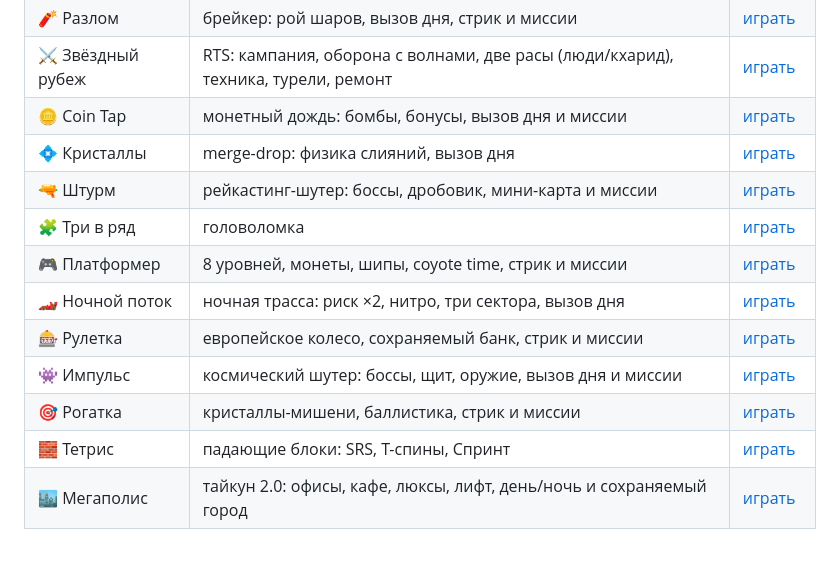
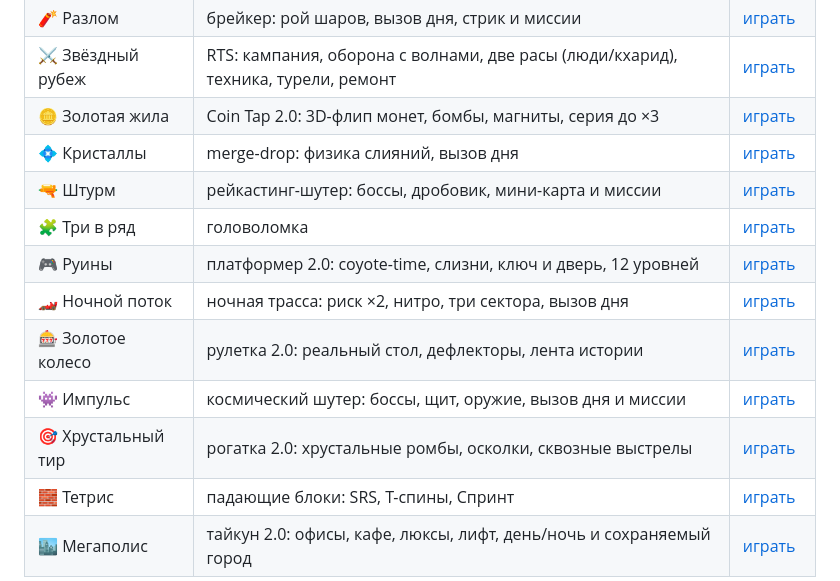
Before and after one commit to bestdeejay-design/minigames, a Markdown page: README.md, the part around the change. GitHub-like rendering; blank space fills up the shorter version.

Commit message:
README: имена и описания v2.0 (Золотая жила, Руины, Золотое колесо, Хрустальный тир)

```diff
--- a/README.md
+++ b/README.md
@@ -26,15 +26,15 @@
 | 🎱 Кладезь | бильярд 2.0: призрачная траектория, комбо, 30 уровней и миссии | [играть](https://bestdeejay-design.github.io/minigames/billiards/) |
 | 🧨 Разлом | брейкер: рой шаров, вызов дня, стрик и миссии | [играть](https://bestdeejay-design.github.io/minigames/breaker/) |
 | ⚔️ Звёздный рубеж | RTS: кампания, оборона с волнами, две расы (люди/кхарид), техника, турели, ремонт | [играть](https://bestdeejay-design.github.io/minigames/rts/) |
-| 🪙 Coin Tap | монетный дождь: бомбы, бонусы, вызов дня и миссии | [играть](https://bestdeejay-design.github.io/minigames/coin-tap/) |
+| 🪙 Золотая жила | Coin Tap 2.0: 3D-флип монет, бомбы, магниты, серия до ×3 | [играть](https://bestdeejay-design.github.io/minigames/coin-tap/) |
 | 💠 Кристаллы | merge-drop: физика слияний, вызов дня | [играть](https://bestdeejay-design.github.io/minigames/crystals/) |
 | 🔫 Штурм | рейкастинг-шутер: боссы, дробовик, мини-карта и миссии | [играть](https://bestdeejay-design.github.io/minigames/fps3d/) |
 | 🧩 Три в ряд | головоломка | [играть](https://bestdeejay-design.github.io/minigames/match3/) |
-| 🎮 Платформер | 8 уровней, монеты, шипы, coyote time, стрик и миссии | [играть](https://bestdeejay-design.github.io/minigames/platformer/) |
+| 🎮 Руины | платформер 2.0: coyote-time, слизни, ключ и дверь, 12 уровней | [играть](https://bestdeejay-design.github.io/minigames/platformer/) |
 | 🏎 Ночной поток | ночная трасса: риск ×2, нитро, три сектора, вызов дня | [играть](https://bestdeejay-design.github.io/minigames/race/) |
-| 🎰 Рулетка | европейское колесо, сохраняемый банк, стрик и миссии | [играть](https://bestdeejay-design.github.io/minigames/roulette/) |
+| 🎰 Золотое колесо | рулетка 2.0: реальный стол, дефлекторы, лента истории | [играть](https://bestdeejay-design.github.io/minigames/roulette/) |
 | 👾 Импульс | космический шутер: боссы, щит, оружие, вызов дня и миссии | [играть](https://bestdeejay-design.github.io/minigames/shooter/) |
-| 🎯 Рогатка | кристаллы-мишени, баллистика, стрик и миссии | [играть](https://bestdeejay-design.github.io/minigames/sling/) |
+| 🎯 Хрустальный тир | рогатка 2.0: хрустальные ромбы, осколки, сквозные выстрелы | [играть](https://bestdeejay-design.github.io/minigames/sling/) |
 | 🧱 Тетрис | падающие блоки: SRS, T-спины, Спринт | [играть](https://bestdeejay-design.github.io/minigames/tetris/) |
 | 🏙 Мегаполис | тайкун 2.0: офисы, кафе, люксы, лифт, день/ночь и сохраняемый город | [играть](https://bestdeejay-design.github.io/minigames/tycoon/) |
 
```
